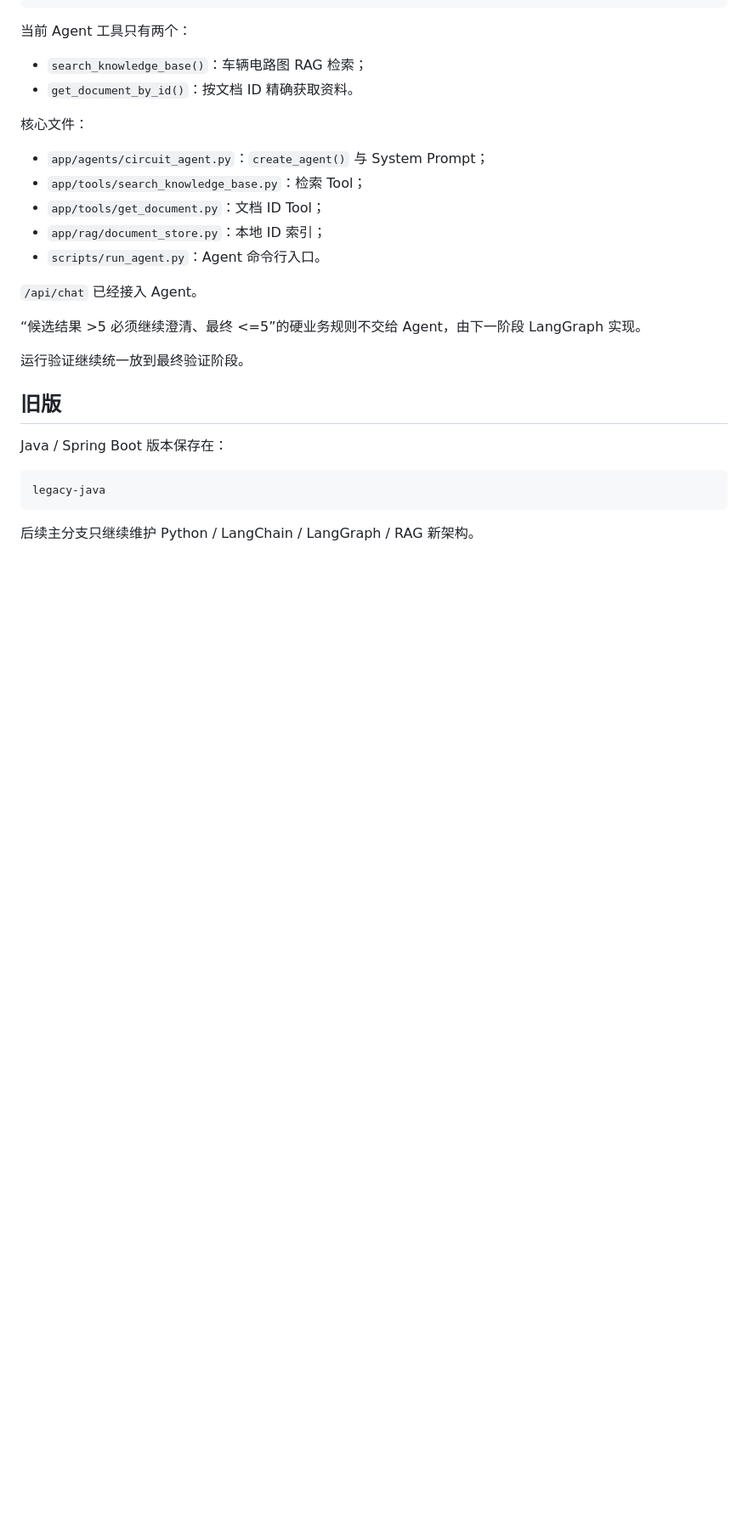
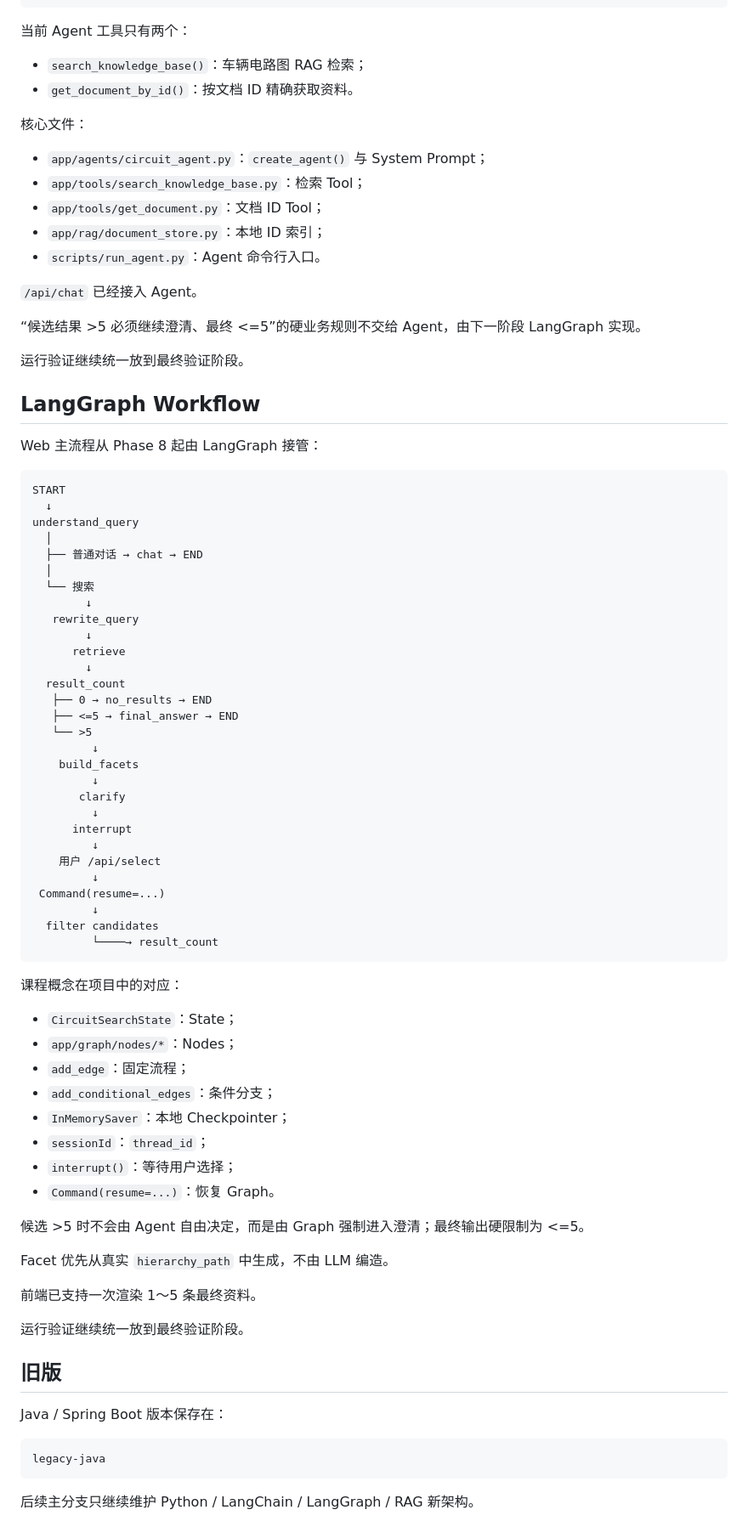
Before and after one commit to boshilin123/chatbot-circuit-diagram, a Markdown page: README.md, the part around one of its changes. Shown at 85% size. GitHub-like rendering; blank space fills up the shorter version.

Commit message:
docs: document LangGraph multi-turn workflow

````diff
--- a/README.md
+++ b/README.md
@@ -358,6 +364,61 @@ create_agent()
 
 运行验证继续统一放到最终验证阶段。
 
+## LangGraph Workflow
+
+Web 主流程从 Phase 8 起由 LangGraph 接管：
+
+```text
+START
+  ↓
+understand_query
+  │
+  ├── 普通对话 → chat → END
+  │
+  └── 搜索
+        ↓
+   rewrite_query
+        ↓
+      retrieve
+        ↓
+  result_count
+   ├── 0 → no_results → END
+   ├── <=5 → final_answer → END
+   └── >5
+         ↓
+    build_facets
+         ↓
+       clarify
+         ↓
+      interrupt
+         ↓
+    用户 /api/select
+         ↓
+ Command(resume=...)
+         ↓
+  filter candidates
+         └────→ result_count
+```
+
+课程概念在项目中的对应：
+
+- `CircuitSearchState`：State；
+- `app/graph/nodes/*`：Nodes；
+- `add_edge`：固定流程；
+- `add_conditional_edges`：条件分支；
+- `InMemorySaver`：本地 Checkpointer；
+- `sessionId`：`thread_id`；
+- `interrupt()`：等待用户选择；
+- `Command(resume=...)`：恢复 Graph。
+
+候选 >5 时不会由 Agent 自由决定，而是由 Graph 强制进入澄清；最终输出硬限制为 <=5。
+
+Facet 优先从真实 `hierarchy_path` 中生成，不由 LLM 编造。
+
+前端已支持一次渲染 1～5 条最终资料。
+
+运行验证继续统一放到最终验证阶段。
+
 ## 旧版
 
 Java / Spring Boot 版本保存在：
````
Also changed, not shown: other parts of README.md (+7 -1 lines).
